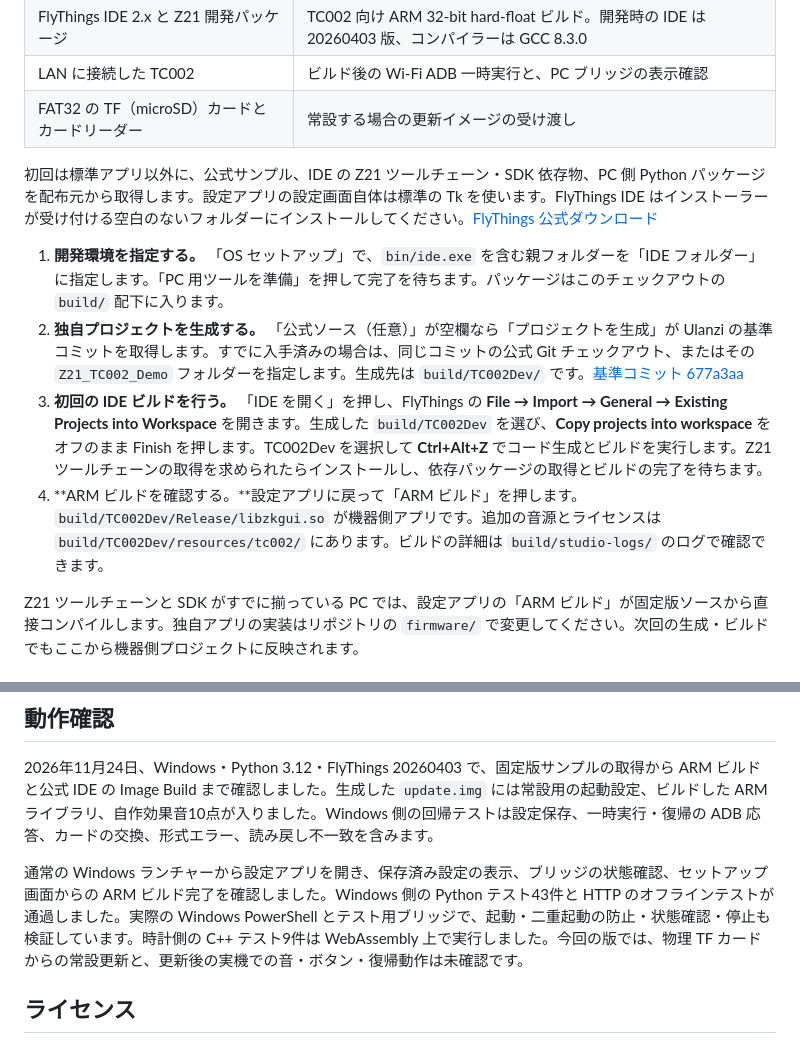
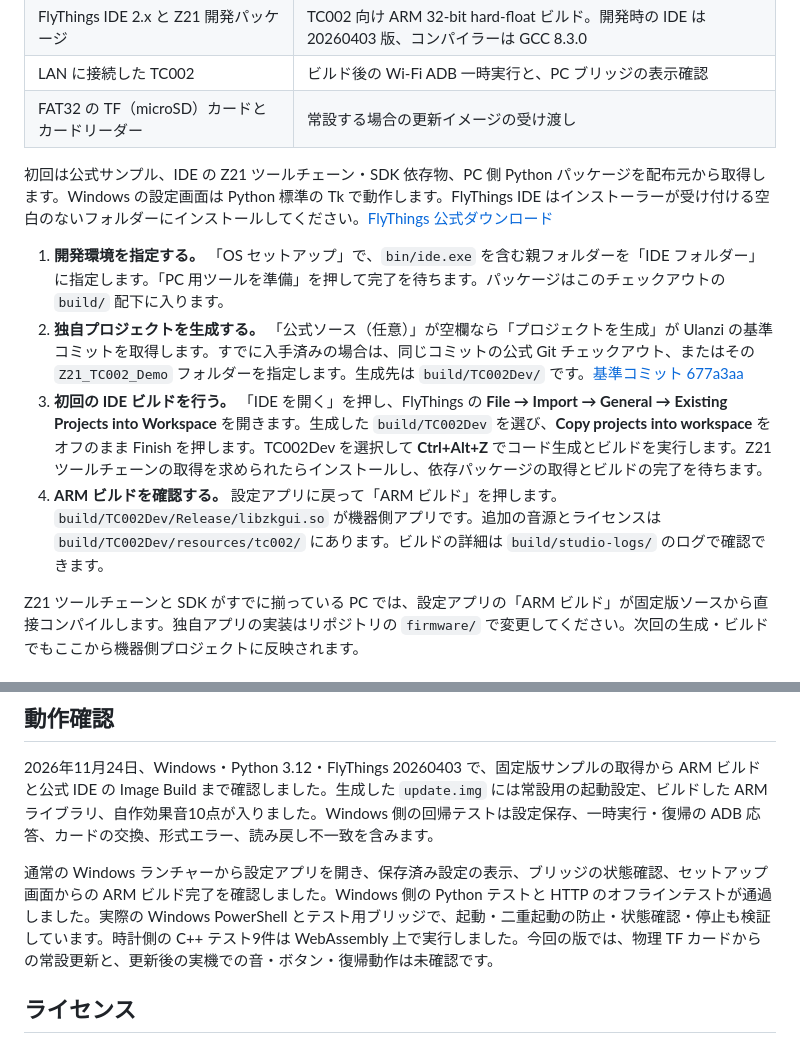
Before and after one commit to radiann-kswg/Ulanzi_TC002_for-JPEngineers, a Markdown page: README.md, 2 parts joined by grey strips. Drawn GitHub-style.

```diff
--- a/README.md
+++ b/README.md
@@ -23,12 +35,12 @@ Ulanzi TC002 の 52 × 16 ドット画面で日本語の時計、タイマー、
 | LAN に接続した TC002 | ビルド後の Wi-Fi ADB 一時実行と、PC ブリッジの表示確認 |
 | FAT32 の TF（microSD）カードとカードリーダー | 常設する場合の更新イメージの受け渡し |
 
-初回は標準アプリ以外に、公式サンプル、IDE の Z21 ツールチェーン・SDK 依存物、PC 側 Python パッケージを配布元から取得します。設定アプリの設定画面自体は標準の Tk を使います。FlyThings IDE はインストーラーが受け付ける空白のないフォルダーにインストールしてください。[FlyThings 公式ダウンロード](https://developer.flythings.cn/zh-hans/download.html)
+初回は公式サンプル、IDE の Z21 ツールチェーン・SDK 依存物、PC 側 Python パッケージを配布元から取得します。Windows の設定画面は Python 標準の Tk で動作します。FlyThings IDE はインストーラーが受け付ける空白のないフォルダーにインストールしてください。[FlyThings 公式ダウンロード](https://developer.flythings.cn/zh-hans/download.html)
 
 1. **開発環境を指定する。** 「OS セットアップ」で、`bin/ide.exe` を含む親フォルダーを「IDE フォルダー」に指定します。「PC 用ツールを準備」を押して完了を待ちます。パッケージはこのチェックアウトの `build/` 配下に入ります。
 2. **独自プロジェクトを生成する。** 「公式ソース（任意）」が空欄なら「プロジェクトを生成」が Ulanzi の基準コミットを取得します。すでに入手済みの場合は、同じコミットの公式 Git チェックアウト、またはその `Z21_TC002_Demo` フォルダーを指定します。生成先は `build/TC002Dev/` です。[基準コミット 677a3aa](https://github.com/UlanziTechnology/Ulanzi-U-Clock-TC002/tree/677a3aa89784bcb0b3e5ffa6db954efa0ce880de)
 3. **初回の IDE ビルドを行う。** 「IDE を開く」を押し、FlyThings の **File → Import → General → Existing Projects into Workspace** を開きます。生成した `build/TC002Dev` を選び、**Copy projects into workspace** をオフのまま Finish を押します。TC002Dev を選択して **Ctrl+Alt+Z** でコード生成とビルドを実行します。Z21 ツールチェーンの取得を求められたらインストールし、依存パッケージの取得とビルドの完了を待ちます。
-4. **ARM ビルドを確認する。**設定アプリに戻って「ARM ビルド」を押します。`build/TC002Dev/Release/libzkgui.so` が機器側アプリです。追加の音源とライセンスは `build/TC002Dev/resources/tc002/` にあります。ビルドの詳細は `build/studio-logs/` のログで確認できます。
+4. **ARM ビルドを確認する。** 設定アプリに戻って「ARM ビルド」を押します。`build/TC002Dev/Release/libzkgui.so` が機器側アプリです。追加の音源とライセンスは `build/TC002Dev/resources/tc002/` にあります。ビルドの詳細は `build/studio-logs/` のログで確認できます。
 
 Z21 ツールチェーンと SDK がすでに揃っている PC では、設定アプリの「ARM ビルド」が固定版ソースから直接コンパイルします。独自アプリの実装はリポジトリの `firmware/` で変更してください。次回の生成・ビルドでもここから機器側プロジェクトに反映されます。
 
@@ -79,7 +91,7 @@ $deviceIp = Read-Host "時計の IPv4 アドレス"
 
 2026年11月24日、Windows・Python 3.12・FlyThings 20260403 で、固定版サンプルの取得から ARM ビルドと公式 IDE の Image Build まで確認しました。生成した `update.img` には常設用の起動設定、ビルドした ARM ライブラリ、自作効果音10点が入りました。Windows 側の回帰テストは設定保存、一時実行・復帰の ADB 応答、カードの交換、形式エラー、読み戻し不一致を含みます。
 
-通常の Windows ランチャーから設定アプリを開き、保存済み設定の表示、ブリッジの状態確認、セットアップ画面からの ARM ビルド完了を確認しました。Windows 側の Python テスト43件と HTTP のオフラインテストが通過しました。実際の Windows PowerShell とテスト用ブリッジで、起動・二重起動の防止・状態確認・停止も検証しています。時計側の C++ テスト9件は WebAssembly 上で実行しました。今回の版では、物理 TF カードからの常設更新と、更新後の実機での音・ボタン・復帰動作は未確認です。
+通常の Windows ランチャーから設定アプリを開き、保存済み設定の表示、ブリッジの状態確認、セットアップ画面からの ARM ビルド完了を確認しました。Windows 側の Python テストと HTTP のオフラインテストが通過しました。実際の Windows PowerShell とテスト用ブリッジで、起動・二重起動の防止・状態確認・停止も検証しています。時計側の C++ テスト9件は WebAssembly 上で実行しました。今回の版では、物理 TF カードからの常設更新と、更新後の実機での音・ボタン・復帰動作は未確認です。
 
 ## ライセンス
 
```
Also changed, not shown: other parts of README.md (+13 -1 lines), THIRD_PARTY_NOTICES.md (+4 -0 lines), docs/studio-requirements.md (+2 -0 lines), docs/studio-settings.png (added), docs/studio-setup.png.
